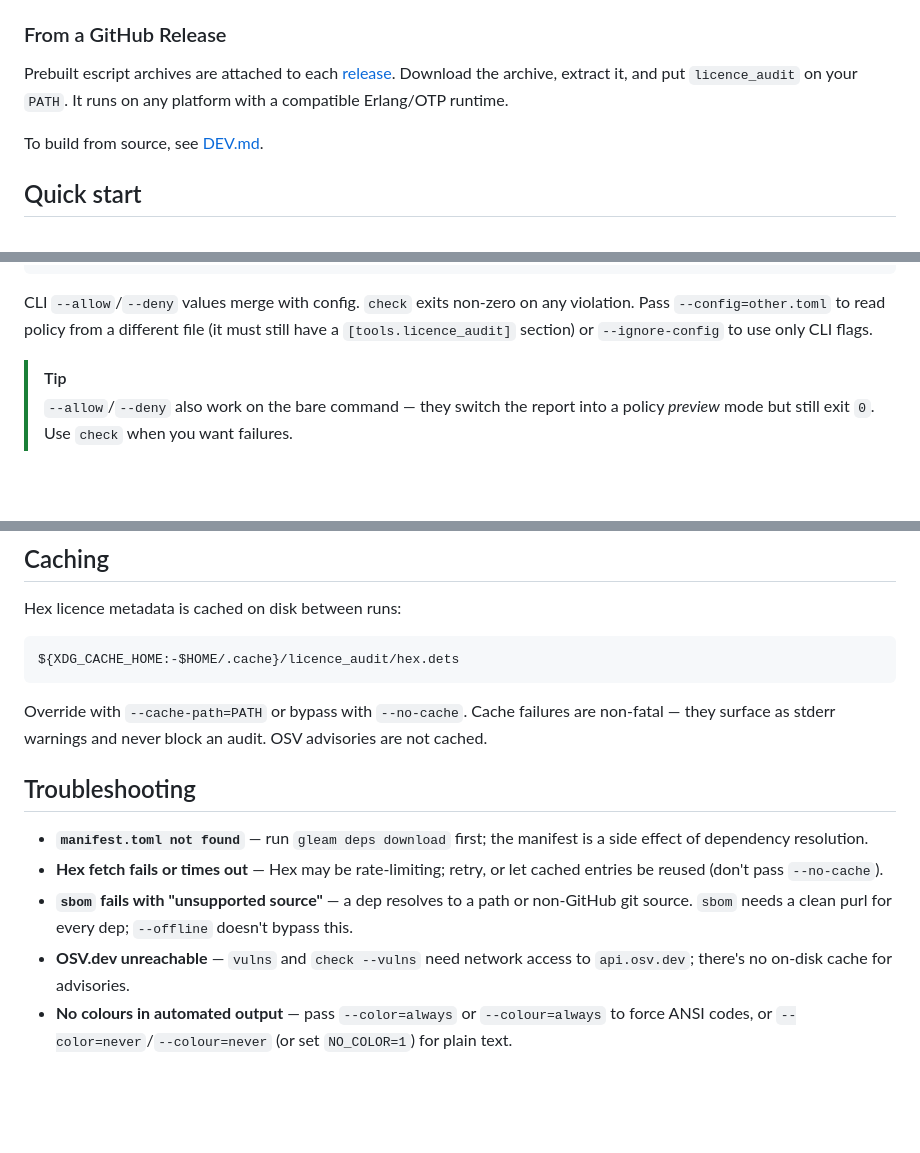
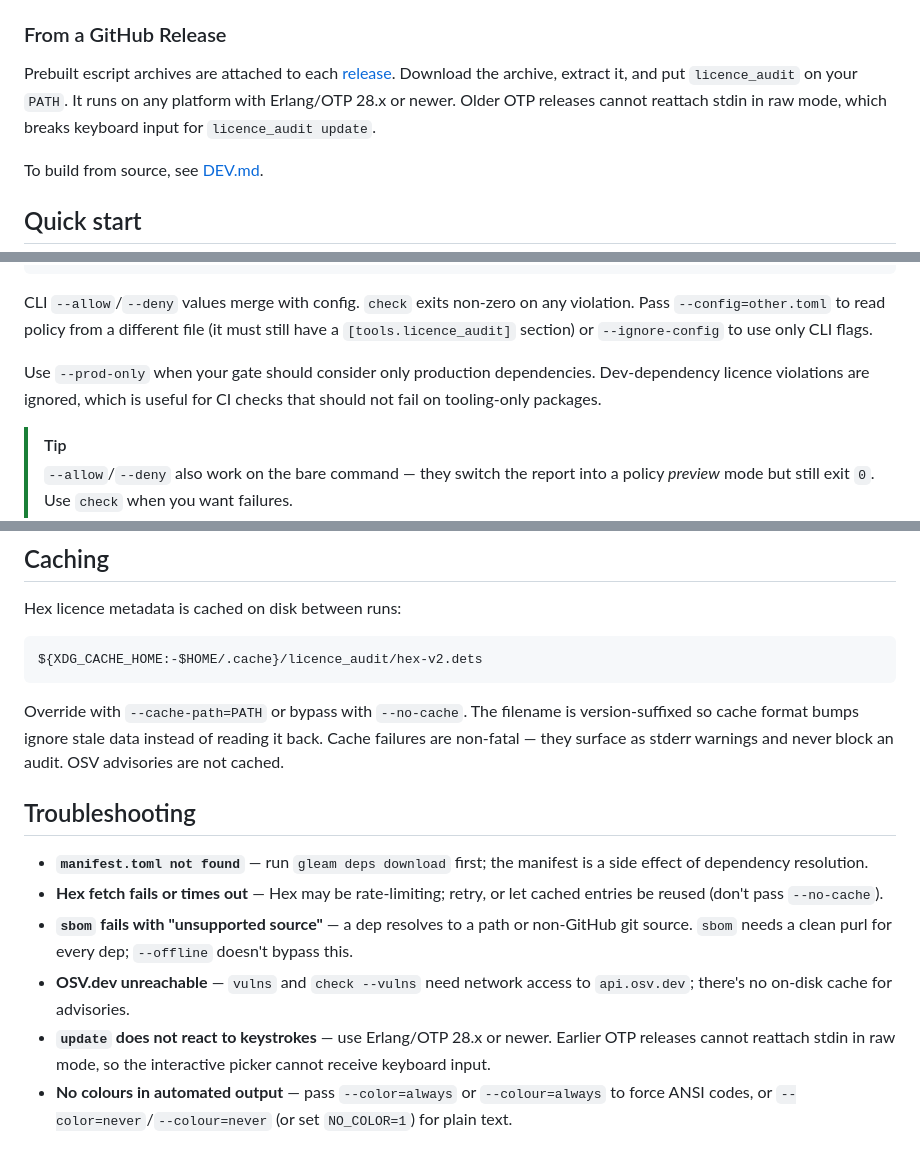
Before and after one commit to tylerbutler/licence_audit, a Markdown page: README.md, 3 parts joined by grey strips. Drawn GitHub-style; blank space fills up the shorter version.

Commit message:
docs: fix cache filename, document --prod-only, OTP28, ci description
Co-authored-by: Copilot <223556219+Copilot@users.noreply.github.com>

````diff
--- a/README.md
+++ b/README.md
@@ -19,7 +19,8 @@ the summary.
 Prebuilt escript archives are attached to each
 [release](https://github.com/tylerbutler/licence_audit/releases). Download the
 archive, extract it, and put `licence_audit` on your `PATH`. It runs on any
-platform with a compatible Erlang/OTP runtime.
+platform with Erlang/OTP 28.x or newer. Older OTP releases cannot reattach
+stdin in raw mode, which breaks keyboard input for `licence_audit update`.
 
 To build from source, see [DEV.md](./DEV.md).
 
@@ -110,6 +111,10 @@ CLI `--allow`/`--deny` values merge with config. `check` exits non-zero on any
 violation. Pass `--config=other.toml` to read policy from a different file (it
 must still have a `[tools.licence_audit]` section) or `--ignore-config` to use
 only CLI flags.
+
+Use `--prod-only` when your gate should consider only production dependencies.
+Dev-dependency licence violations are ignored, which is useful for CI checks
+that should not fail on tooling-only packages.
 
 > [!TIP]
 > `--allow`/`--deny` also work on the bare command — they switch the report into
@@ -249,12 +254,13 @@ honours `NO_COLOR`, `FORCE_COLOR`, `TERM`, `CI`, and `COLORTERM`.
 Hex licence metadata is cached on disk between runs:
 
 ```
-${XDG_CACHE_HOME:-$HOME/.cache}/licence_audit/hex.dets
+${XDG_CACHE_HOME:-$HOME/.cache}/licence_audit/hex-v2.dets
 ```
 
-Override with `--cache-path=PATH` or bypass with `--no-cache`. Cache failures
-are non-fatal — they surface as stderr warnings and never block an audit. OSV
-advisories are not cached.
+Override with `--cache-path=PATH` or bypass with `--no-cache`. The filename is
+version-suffixed so cache format bumps ignore stale data instead of reading it
+back. Cache failures are non-fatal — they surface as stderr warnings and never
+block an audit. OSV advisories are not cached.
 
 ## Troubleshooting
 
@@ -267,6 +273,9 @@ advisories are not cached.
   doesn't bypass this.
 - **OSV.dev unreachable** — `vulns` and `check --vulns` need network access to
   `api.osv.dev`; there's no on-disk cache for advisories.
+- **`update` does not react to keystrokes** — use Erlang/OTP 28.x or newer.
+  Earlier OTP releases cannot reattach stdin in raw mode, so the interactive
+  picker cannot receive keyboard input.
 - **No colours in automated output** — pass `--color=always` or
   `--colour=always` to force ANSI codes, or `--color=never`/`--colour=never`
   (or set `NO_COLOR=1`) for plain text.
````
Also changed, not shown: other parts of README.md (+1 -1 lines), DEV.md (+3 -2 lines).
